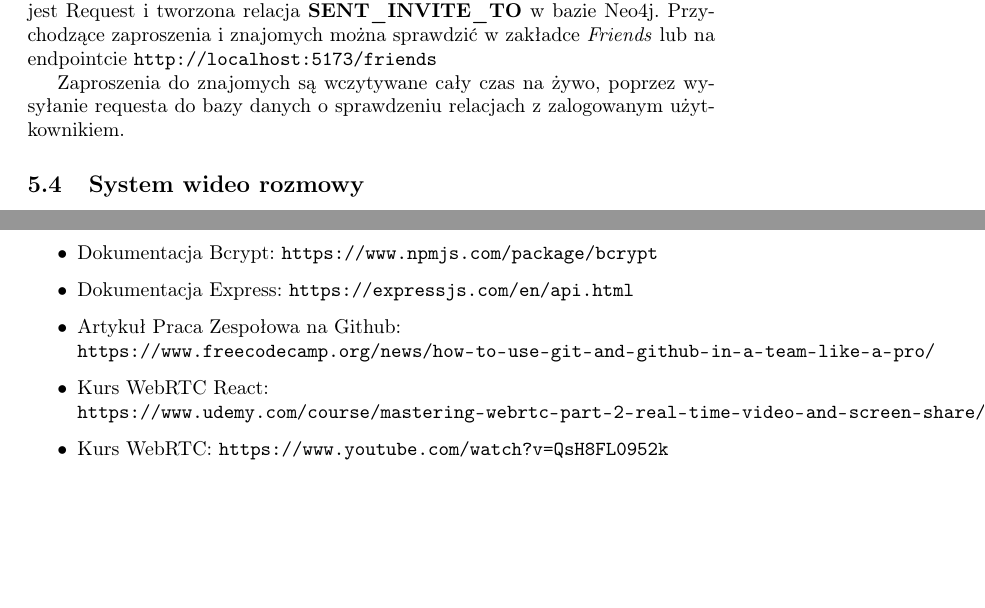
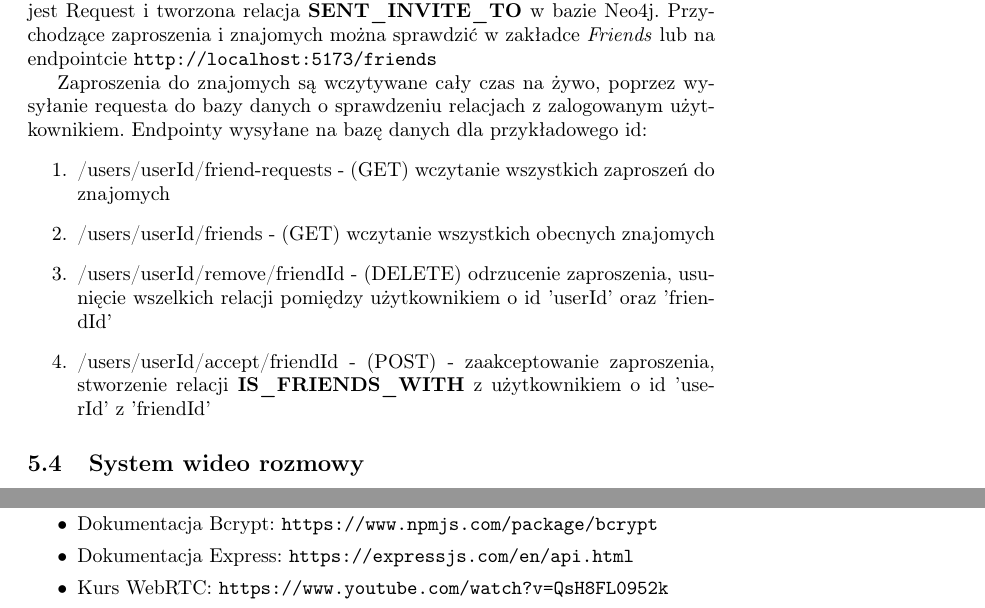
Before and after one commit to Karol-2/Mercury-Project, a LaTeX document (documentation/Dokumentacja_Projektu.tex): two parts of pages 10 and 12 of 13 before the commit and two parts of pages 10 and 13 of 13 after it, joined at a grey line, cut so that both start at the same text, the shorter picture padded with empty space. Compiled offline with pdfLaTeX.

Commit message:
Update latex documment

```diff
--- a/documentation/Dokumentacja_Projektu.tex
+++ b/documentation/Dokumentacja_Projektu.tex
@@ -234,13 +235,13 @@ Po wybraniu kontaktu, który ma zostać dodany do sieci znajomych, wysyłany jes
 \end{figure}
 
 Zaproszenia do znajomych są wczytywane cały czas na żywo, poprzez wysyłanie requesta do bazy danych o sprawdzeniu relacjach z zalogowanym użytkownikiem.
-% Endpointy wysyłane na bazę danych dla przykładowego id:
-% \begin{enumerate}
-%     \item /users/userId/friend-requests - (GET) wczytanie wszystkich zaproszeń do znajomych
-%     \item /users/userId/friends - (GET) wczytanie wszystkich obecnych znajomych
-%     \item /users/userId/remove/friendId - (DELETE) odrzucenie zaproszenia, usunięcie wszelkich relacji pomiędzy użytkownikiem o id 'userId' oraz 'friendId'
-%     \item /users/userId/accept/friendId - (POST) - zaakceptowanie zaproszenia, stworzenie relacji \textbf{IS\_FRIENDS\_WITH} z użytkownikiem o id 'userId' z 'friendId'
-% \end{enumerate}
+Endpointy wysyłane na bazę danych dla przykładowego id:
+\begin{enumerate}
+    \item /users/userId/friend-requests - (GET) wczytanie wszystkich zaproszeń do znajomych
+    \item /users/userId/friends - (GET) wczytanie wszystkich obecnych znajomych
+    \item /users/userId/remove/friendId - (DELETE) odrzucenie zaproszenia, usunięcie wszelkich relacji pomiędzy użytkownikiem o id 'userId' oraz 'friendId'
+    \item /users/userId/accept/friendId - (POST) - zaakceptowanie zaproszenia, stworzenie relacji \textbf{IS\_FRIENDS\_WITH} z użytkownikiem o id 'userId' z 'friendId'
+\end{enumerate}
 
 \subsection{System wideo rozmowy}
 Użycie WebRTC \textit{(Web Real-Time Communication)} pozwala nawiązać połączenie typu \textit{peer to peer} między dwoma użytkownikami i wymieniać się na bieżąco sygnałem audio i wideo. To rozwiązanie nie potrzebuje serwera, co zmniejsza opóźnienie między użytkownikami. WebRTC transportuje dane z użyciem protokołów UDP, który jest ceniony za swoją szybkość
@@ -293,10 +294,6 @@ jest usuwana relacja i węzeł z socketem, gdy nie ma żadnych innych relacji.
     \item Dokumentacja Zod: \url{https://zod.dev/}
     \item Dokumentacja Bcrypt: \url{https://www.npmjs.com/package/bcrypt}
     \item Dokumentacja Express: \url{https://expressjs.com/en/api.html}
-    \item Artykuł Praca Zespołowa na Github: \\
-    \url{https://www.freecodecamp.org/news/how-to-use-git-and-github-in-a-team-like-a-pro/}
-    \item Kurs WebRTC React: \\
-    \url{https://www.udemy.com/course/mastering-webrtc-part-2-real-time-video-and-screen-share/}
     \item Kurs WebRTC: \url{https://www.youtube.com/watch?v=QsH8FL0952k}
 \end{itemize}
 
```
Also changed, not shown: documentation/Dokumentacja_Projektu.tex (33 more changed lines).
